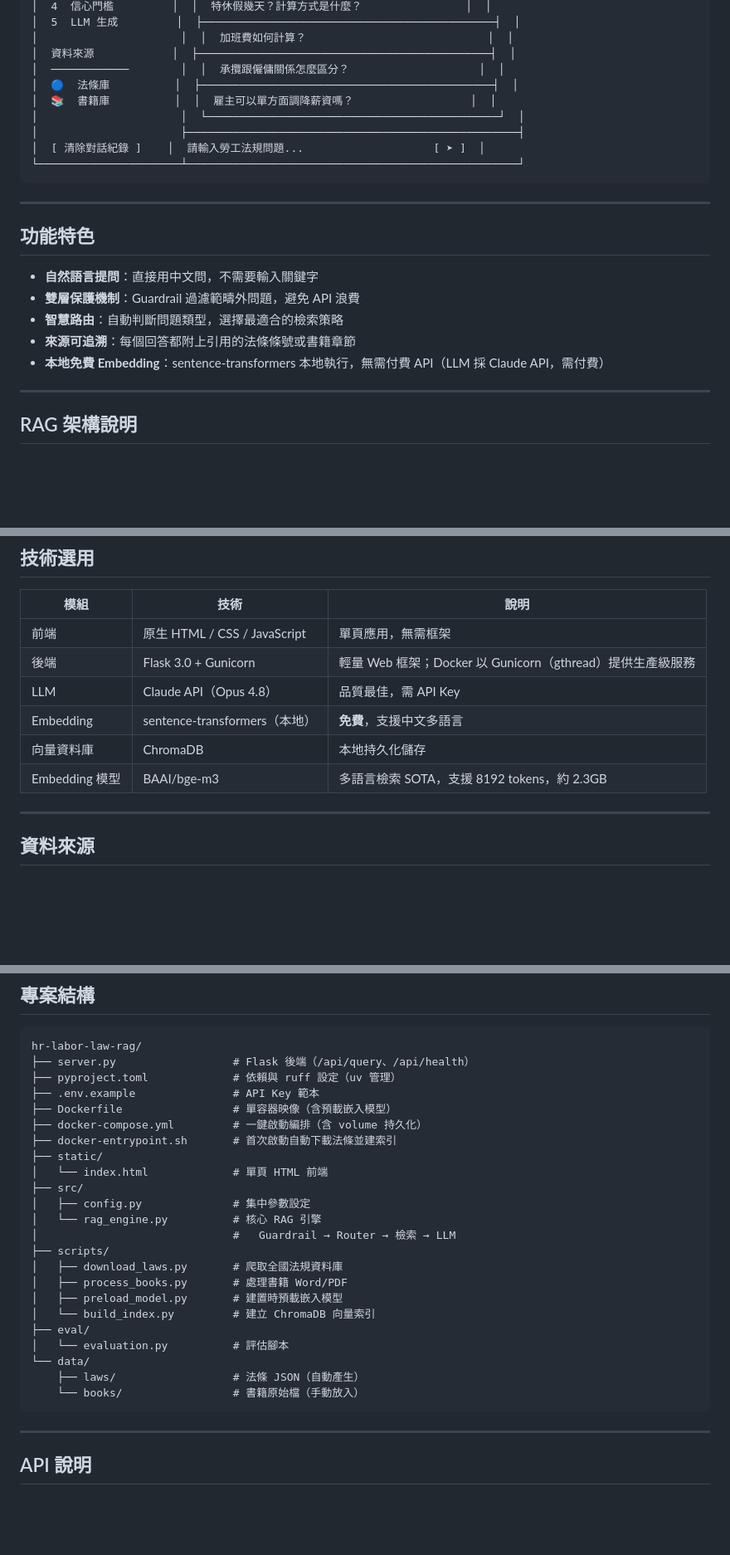
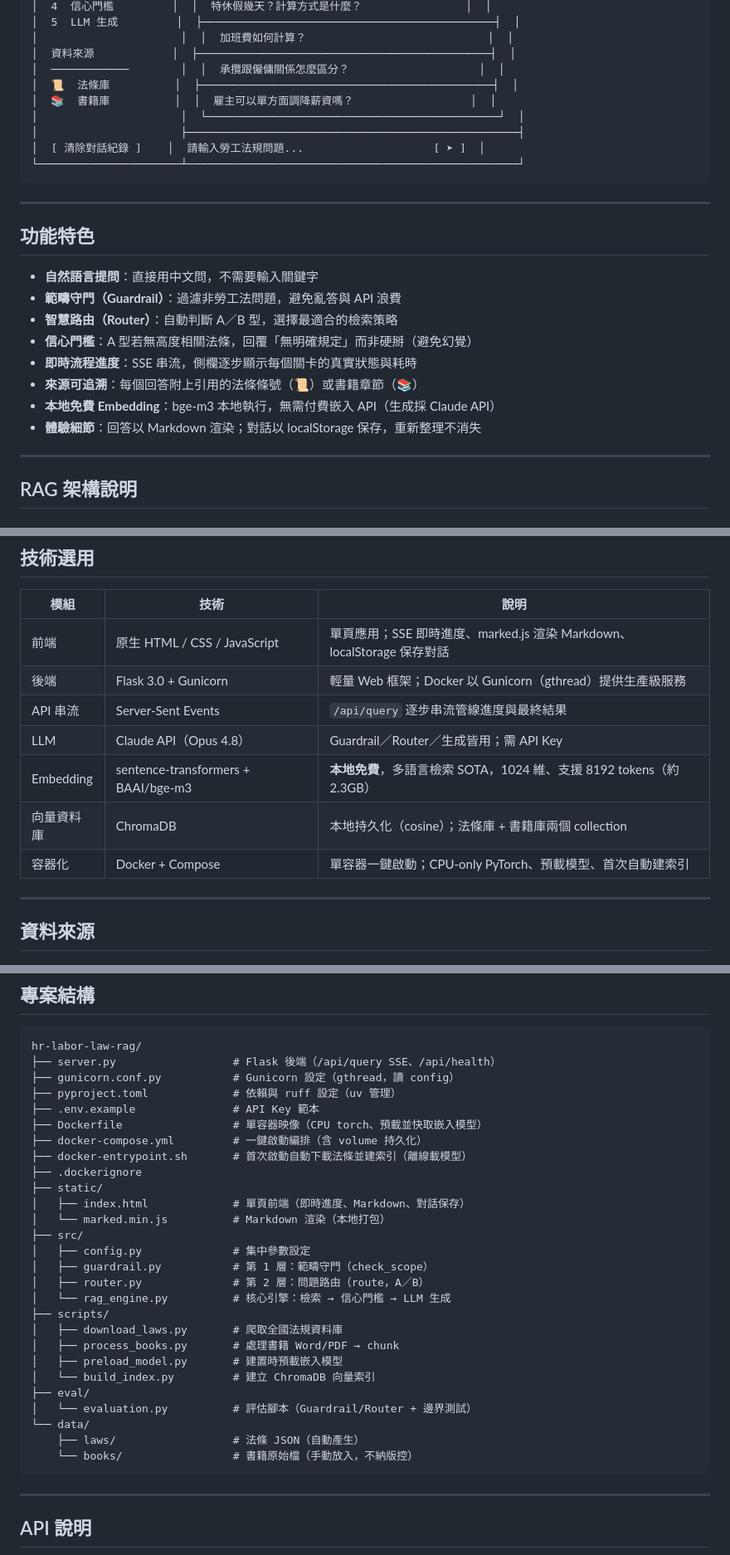
Before and after one commit to Chenche0119/hr-labor-law-rag, a Markdown page: README.md, 3 parts joined by grey strips. Shown at 83% size. Drawn GitHub-style; blank space fills up the shorter version.

Commit message:
Update README to current project; add Mermaid flow & architecture diagrams
Refresh features (SSE live progress, Markdown render, chat persistence),
tech stack (Gunicorn, bge-m3, SSE), project tree (guardrail.py/router.py/
gunicorn.conf.py/marked.min.js), and 法條 icon (📜). Replace the removed
outdated PNG with two text-based Mermaid diagrams (query flow + architecture)
that GitHub renders natively.

````diff
--- a/README.md
+++ b/README.md
@@ -34,7 +34,7 @@
 │                      │  │  加班費如何計算？                            │  │
 │  資料來源            │  ├─────────────────────────────────────────────┤  │
 │  ────────────        │  │  承攬跟僱傭關係怎麼區分？                    │  │
-│  🔵  法條庫          │  ├─────────────────────────────────────────────┤  │
+│  📜  法條庫          │  ├─────────────────────────────────────────────┤  │
 │  📚  書籍庫          │  │  雇主可以單方面調降薪資嗎？                  │  │
 │                      │  └─────────────────────────────────────────────┘  │
 │                      ├───────────────────────────────────────────────────┤
@@ -47,10 +47,13 @@
 ## 功能特色
 
 - **自然語言提問**：直接用中文問，不需要輸入關鍵字
-- **雙層保護機制**：Guardrail 過濾範疇外問題，避免 API 浪費
-- **智慧路由**：自動判斷問題類型，選擇最適合的檢索策略
-- **來源可追溯**：每個回答都附上引用的法條條號或書籍章節
-- **本地免費 Embedding**：sentence-transformers 本地執行，無需付費 API（LLM 採 Claude API，需付費）
+- **範疇守門（Guardrail）**：過濾非勞工法問題，避免亂答與 API 浪費
+- **智慧路由（Router）**：自動判斷 A／B 型，選擇最適合的檢索策略
+- **信心門檻**：A 型若無高度相關法條，回覆「無明確規定」而非硬掰（避免幻覺）
+- **即時流程進度**：SSE 串流，側欄逐步顯示每個關卡的真實狀態與耗時
+- **來源可追溯**：每個回答附上引用的法條條號（📜）或書籍章節（📚）
+- **本地免費 Embedding**：bge-m3 本地執行，無需付費嵌入 API（生成採 Claude API）
+- **體驗細節**：回答以 Markdown 渲染；對話以 localStorage 保存，重新整理不消失
 
 ---
 
@@ -69,12 +107,13 @@
 
 | 模組 | 技術 | 說明 |
 |------|------|------|
-| 前端 | 原生 HTML / CSS / JavaScript | 單頁應用，無需框架 |
+| 前端 | 原生 HTML / CSS / JavaScript | 單頁應用；SSE 即時進度、marked.js 渲染 Markdown、localStorage 保存對話 |
 | 後端 | Flask 3.0 + Gunicorn | 輕量 Web 框架；Docker 以 Gunicorn（gthread）提供生產級服務 |
-| LLM | Claude API（Opus 4.8） | 品質最佳，需 API Key |
-| Embedding | sentence-transformers（本地） | **免費**，支援中文多語言 |
-| 向量資料庫 | ChromaDB | 本地持久化儲存 |
-| Embedding 模型 | BAAI/bge-m3 | 多語言檢索 SOTA，支援 8192 tokens，約 2.3GB |
+| API 串流 | Server-Sent Events | `/api/query` 逐步串流管線進度與最終結果 |
+| LLM | Claude API（Opus 4.8） | Guardrail／Router／生成皆用；需 API Key |
+| Embedding | sentence-transformers + BAAI/bge-m3 | **本地免費**，多語言檢索 SOTA，1024 維、支援 8192 tokens（約 2.3GB） |
+| 向量資料庫 | ChromaDB | 本地持久化（cosine）；法條庫 + 書籍庫兩個 collection |
+| 容器化 | Docker + Compose | 單容器一鍵啟動；CPU-only PyTorch、預載模型、首次自動建索引 |
 
 ---
 
@@ -215,28 +254,32 @@ uv run python scripts/build_index.py
 
 ```
 hr-labor-law-rag/
-├── server.py                  # Flask 後端（/api/query、/api/health）
+├── server.py                  # Flask 後端（/api/query SSE、/api/health）
+├── gunicorn.conf.py           # Gunicorn 設定（gthread，讀 config）
 ├── pyproject.toml             # 依賴與 ruff 設定（uv 管理）
 ├── .env.example               # API Key 範本
-├── Dockerfile                 # 單容器映像（含預載嵌入模型）
+├── Dockerfile                 # 單容器映像（CPU torch、預載並快取嵌入模型）
 ├── docker-compose.yml         # 一鍵啟動編排（含 volume 持久化）
-├── docker-entrypoint.sh       # 首次啟動自動下載法條並建索引
+├── docker-entrypoint.sh       # 首次啟動自動下載法條並建索引（離線載模型）
+├── .dockerignore
 ├── static/
-│   └── index.html             # 單頁 HTML 前端
+│   ├── index.html             # 單頁前端（即時進度、Markdown、對話保存）
+│   └── marked.min.js          # Markdown 渲染（本地打包）
 ├── src/
 │   ├── config.py              # 集中參數設定
-│   └── rag_engine.py          # 核心 RAG 引擎
-│                              #   Guardrail → Router → 檢索 → LLM
+│   ├── guardrail.py           # 第 1 層：範疇守門（check_scope）
+│   ├── router.py              # 第 2 層：問題路由（route，A／B）
+│   └── rag_engine.py          # 核心引擎：檢索 → 信心門檻 → LLM 生成
 ├── scripts/
 │   ├── download_laws.py       # 爬取全國法規資料庫
-│   ├── process_books.py       # 處理書籍 Word/PDF
+│   ├── process_books.py       # 處理書籍 Word/PDF → chunk
 │   ├── preload_model.py       # 建置時預載嵌入模型
 │   └── build_index.py         # 建立 ChromaDB 向量索引
 ├── eval/
-│   └── evaluation.py          # 評估腳本
+│   └── evaluation.py          # 評估腳本（Guardrail/Router + 邊界測試）
 └── data/
     ├── laws/                  # 法條 JSON（自動產生）
-    └── books/                 # 書籍原始檔（手動放入）
+    └── books/                 # 書籍原始檔（手動放入，不納版控）
 ```
 
 ---
````
Also changed, not shown: other parts of README.md (+35 -0 lines).
